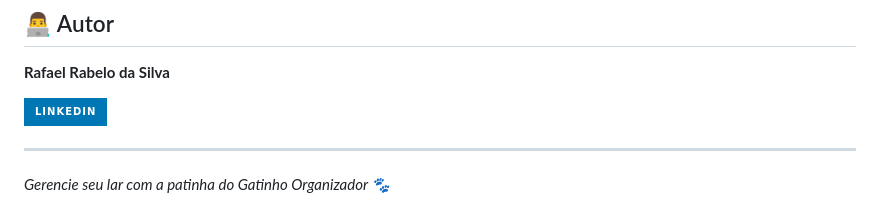
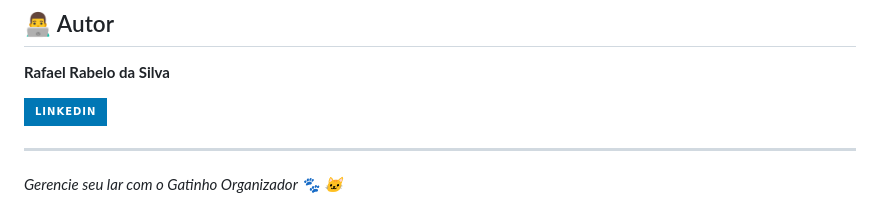
Before and after one commit to rafaelrabelodasilva/meu-produto-app-frontend, a Markdown page: README.md, the part around the change. Rendered like a GitHub page; badges without logos.

Commit message:
docs: standardize closing message in README

```diff
--- a/README.md
+++ b/README.md
@@ -79,4 +79,4 @@ Escaneie o QR Code que aparecer no terminal com a câmera do celular (iOS) ou pe
 [![LinkedIn](https://img.shields.io/badge/LinkedIn-0077B5?style=for-the-badge&logo=linkedin&logoColor=white)](https://www.linkedin.com/in/rafaelrabelodasilva/)
 
 ---
-*Gerencie seu lar com a patinha do Gatinho Organizador 🐾*
+*Gerencie seu lar com o Gatinho Organizador 🐾 🐱*
```
